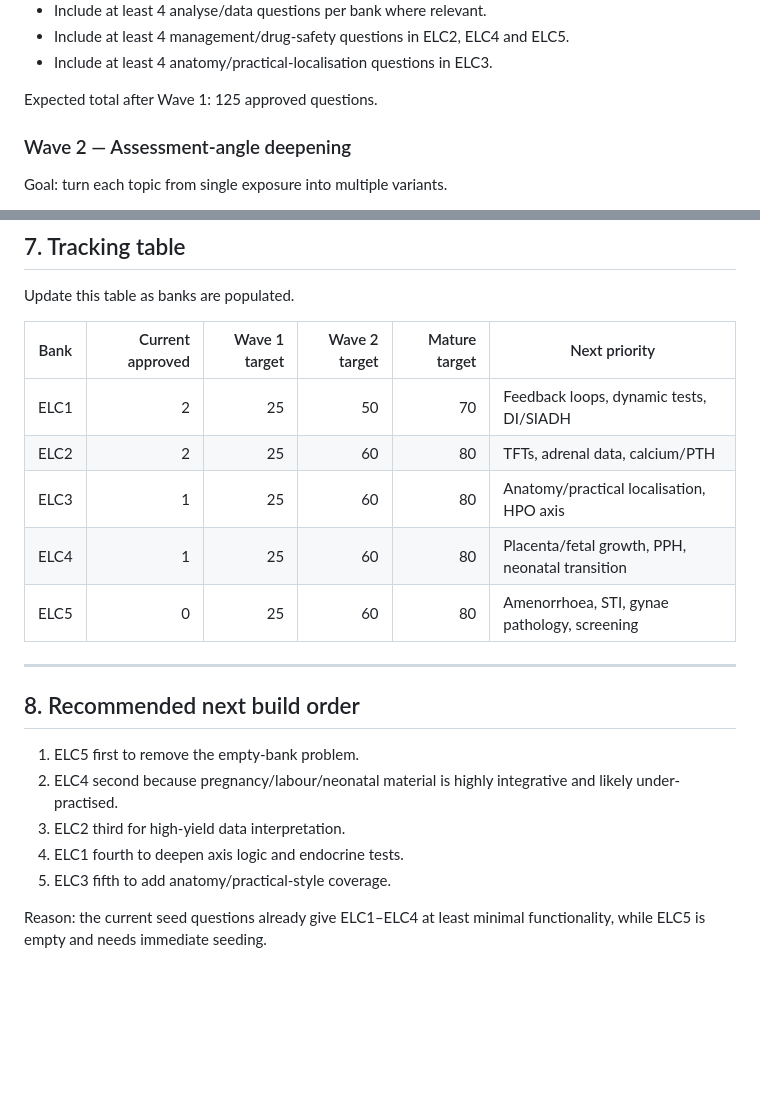
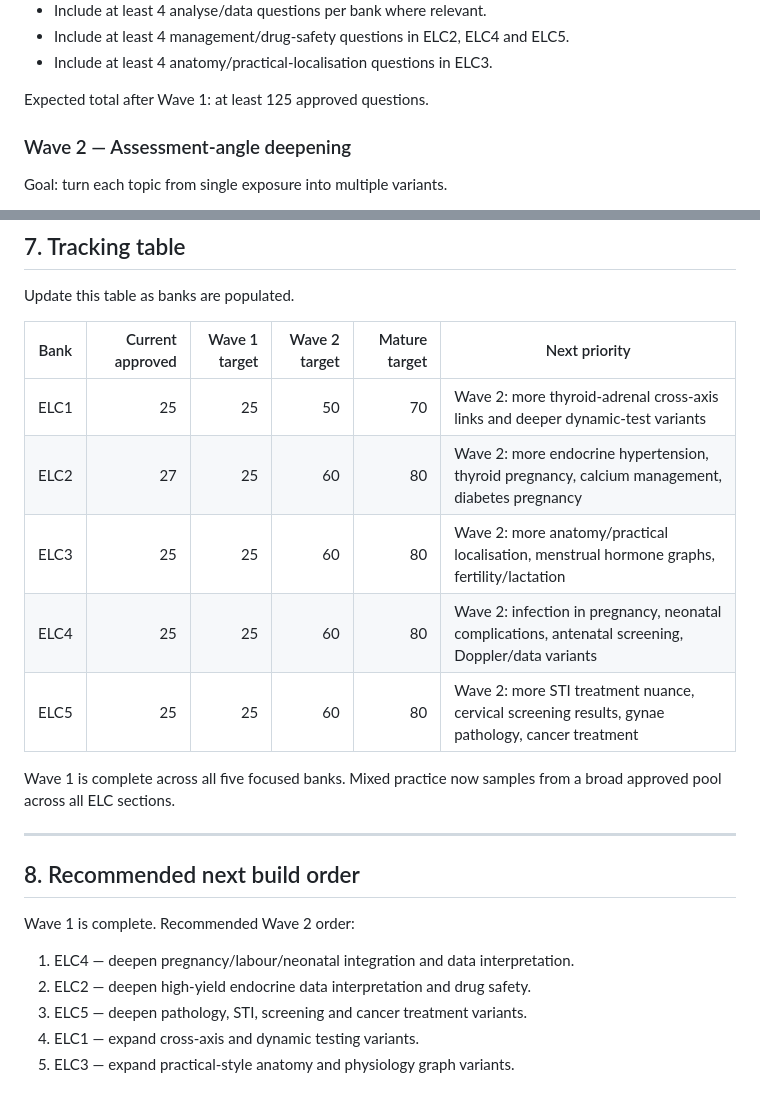
Before and after one commit to I-hashimi04/MCQ-add-on-for-notion, a Markdown page: ELC_Question_Bank_Population_Plan.md, 2 parts joined by grey strips. Drawn GitHub-style; blank space fills up the shorter version.

Commit message:
Update Wave 1 population tracking

```diff
--- a/ELC_Question_Bank_Population_Plan.md
+++ b/ELC_Question_Bank_Population_Plan.md
@@ -62,7 +62,7 @@ Rules:
 - Include at least 4 management/drug-safety questions in ELC2, ELC4 and ELC5.
 - Include at least 4 anatomy/practical-localisation questions in ELC3.
 
-Expected total after Wave 1: 125 approved questions.
+Expected total after Wave 1: at least 125 approved questions.
 
 ### Wave 2 — Assessment-angle deepening
 
@@ -263,20 +263,22 @@ Update this table as banks are populated.
 
 | Bank | Current approved | Wave 1 target | Wave 2 target | Mature target | Next priority |
 |---|---:|---:|---:|---:|---|
-| ELC1 | 2 | 25 | 50 | 70 | Feedback loops, dynamic tests, DI/SIADH |
-| ELC2 | 2 | 25 | 60 | 80 | TFTs, adrenal data, calcium/PTH |
-| ELC3 | 1 | 25 | 60 | 80 | Anatomy/practical localisation, HPO axis |
-| ELC4 | 1 | 25 | 60 | 80 | Placenta/fetal growth, PPH, neonatal transition |
-| ELC5 | 0 | 25 | 60 | 80 | Amenorrhoea, STI, gynae pathology, screening |
+| ELC1 | 25 | 25 | 50 | 70 | Wave 2: more thyroid-adrenal cross-axis links and deeper dynamic-test variants |
+| ELC2 | 27 | 25 | 60 | 80 | Wave 2: more endocrine hypertension, thyroid pregnancy, calcium management, diabetes pregnancy |
+| ELC3 | 25 | 25 | 60 | 80 | Wave 2: more anatomy/practical localisation, menstrual hormone graphs, fertility/lactation |
+| ELC4 | 25 | 25 | 60 | 80 | Wave 2: infection in pregnancy, neonatal complications, antenatal screening, Doppler/data variants |
+| ELC5 | 25 | 25 | 60 | 80 | Wave 2: more STI treatment nuance, cervical screening results, gynae pathology, cancer treatment |
+
+Wave 1 is complete across all five focused banks. Mixed practice now samples from a broad approved pool across all ELC sections.
 
 ---
 
 ## 8. Recommended next build order
 
-1. ELC5 first to remove the empty-bank problem.
-2. ELC4 second because pregnancy/labour/neonatal material is highly integrative and likely under-practised.
-3. ELC2 third for high-yield data interpretation.
-4. ELC1 fourth to deepen axis logic and endocrine tests.
-5. ELC3 fifth to add anatomy/practical-style coverage.
+Wave 1 is complete. Recommended Wave 2 order:
 
-Reason: the current seed questions already give ELC1–ELC4 at least minimal functionality, while ELC5 is empty and needs immediate seeding.
+1. ELC4 — deepen pregnancy/labour/neonatal integration and data interpretation.
+2. ELC2 — deepen high-yield endocrine data interpretation and drug safety.
+3. ELC5 — deepen pathology, STI, screening and cancer treatment variants.
+4. ELC1 — expand cross-axis and dynamic testing variants.
+5. ELC3 — expand practical-style anatomy and physiology graph variants.
```
